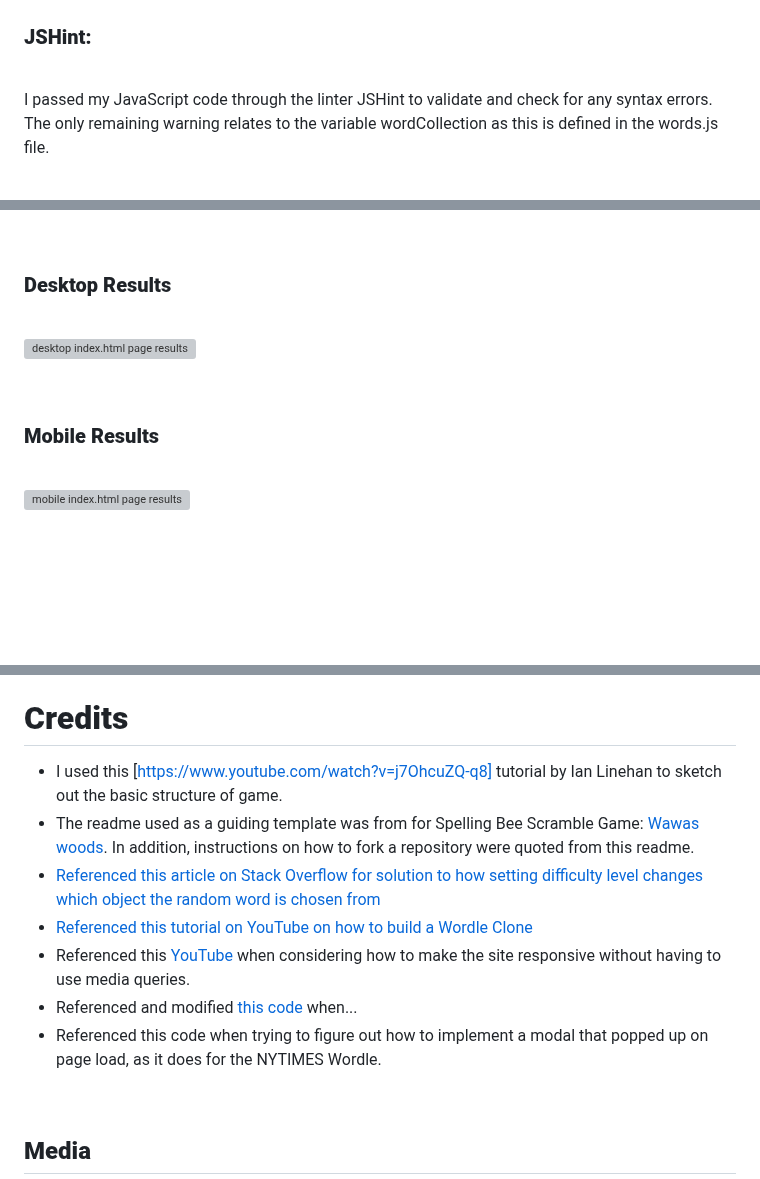
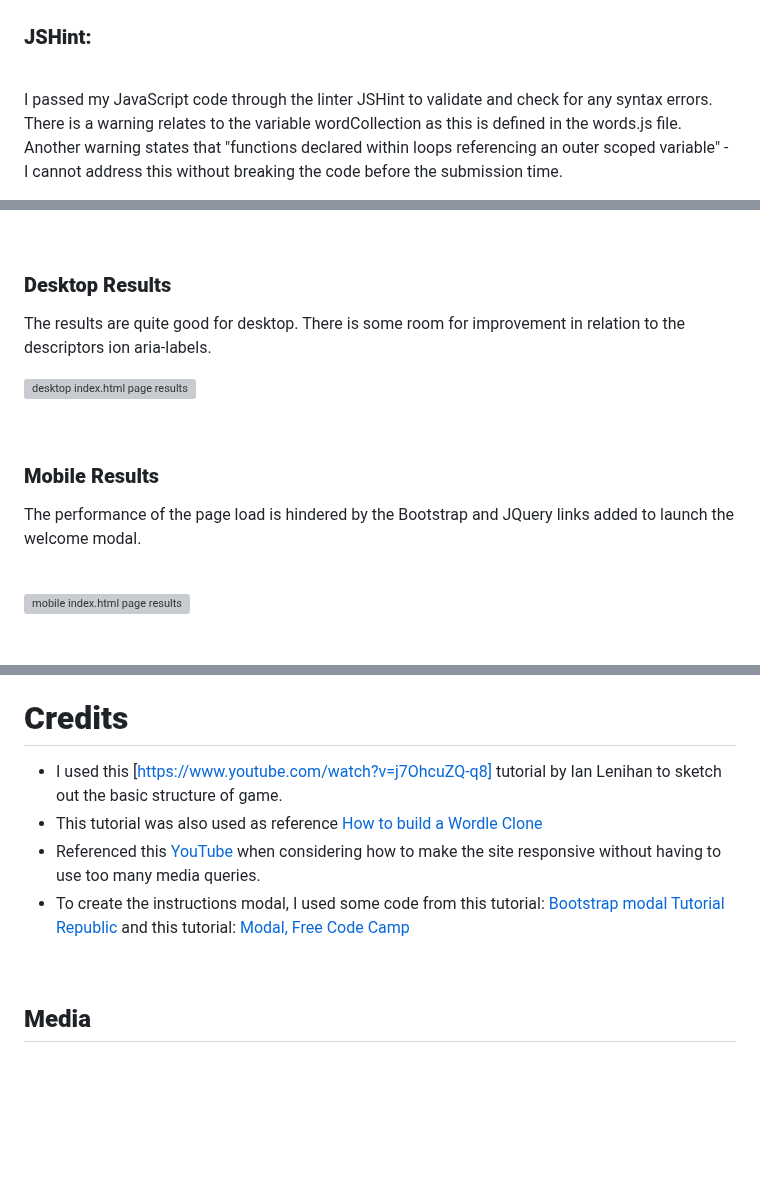
Before and after one commit to BrioniCo/code-template, a Markdown page: README.md, 3 parts joined by grey strips. Rendered like a GitHub page; blank space fills up the shorter version; grey boxes are pictures that could not be loaded.

```diff
--- a/README.md
+++ b/README.md
@@ -306,5 +306,5 @@ The following warnings were raised, which relate to the vendor extensions I am u
 
 <br>
 
-I passed my JavaScript code through the linter JSHint to validate and check for any syntax errors.  The only remaining warning relates to the variable wordCollection as this is defined in the words.js file.
+I passed my JavaScript code through the linter JSHint to validate and check for any syntax errors.  There is a warning relates to the variable wordCollection as this is defined in the words.js file. Another warning states that "functions declared within loops referencing an outer scoped variable" - I cannot address this without breaking the code before the submission time.
 
@@ -324,6 +319,7 @@ I used Lighthouse within Google Chrome developer tools as a way of testing perfo
 
 ### **Desktop Results**
 
+The results are quite good for desktop. There is some room for improvement in relation to the descriptors ion aria-labels.
 <br>
 
 ![desktop index.html page results](documentation/lighthouse-desktop.png)
@@ -332,6 +328,8 @@ I used Lighthouse within Google Chrome developer tools as a way of testing perfo
 <br>
 
 ### **Mobile Results**
+
+The performance of the page load is hindered by the Bootstrap and JQuery links added to launch the welcome modal.
 
 <br>
 
@@ -514,13 +512,11 @@ This is how you clone a project from GitHub:
 
 # **Credits**
 
-* I used this [https://www.youtube.com/watch?v=j7OhcuZQ-q8] tutorial by Ian Linehan to sketch out the basic structure of game.
-* The readme used as a guiding template was from for Spelling Bee Scramble Game: [Wawas woods](https://github.com/E#). In addition, instructions on how to fork a repository were quoted from this readme.
-* [Referenced this article on Stack Overflow for solution to how setting difficulty level changes which object the random word is chosen from](https://stackoverflow.com/questions/64712803/change-game-difficulty-javascript)
-* [Referenced this tutorial on YouTube on how to build a Wordle Clone](https://www.youtube.com/watch?v=4-s3g_fU7Vg)
-* Referenced this [YouTube](https://matthewjamestaylor.com/responsive-font-size) when considering how to make the site responsive without having to use media queries.
-* Referenced and modified [this code](https://#/) when...
-* Referenced this code when trying to figure out how to implement a modal that popped up on page load, as it does for the NYTIMES Wordle.
+* I used this [https://www.youtube.com/watch?v=j7OhcuZQ-q8] tutorial by Ian Lenihan to sketch out the basic structure of game.
+* This tutorial was also used as reference [How to build a Wordle Clone](https://www.youtube.com/watch?v=4-s3g_fU7Vg)
+* Referenced this [YouTube](https://www.youtube.com/@KevinPowell) when considering how to make the site responsive without having to use too many media queries.
+* To create the instructions modal, I used some code from this tutorial: [Bootstrap modal Tutorial Republic](https://www.tutorialrepublic.com/faq/how-to-launch-bootstrap-modal-on-page-load.php) and this tutorial: [Modal, Free Code Camp](https://www.freecodecamp.org/news/how-to-build-a-modal-with-javascript/)
+
 <br>
 
 ## **Media**
```
Also changed, not shown: other parts of README.md (+3 -6 lines).
